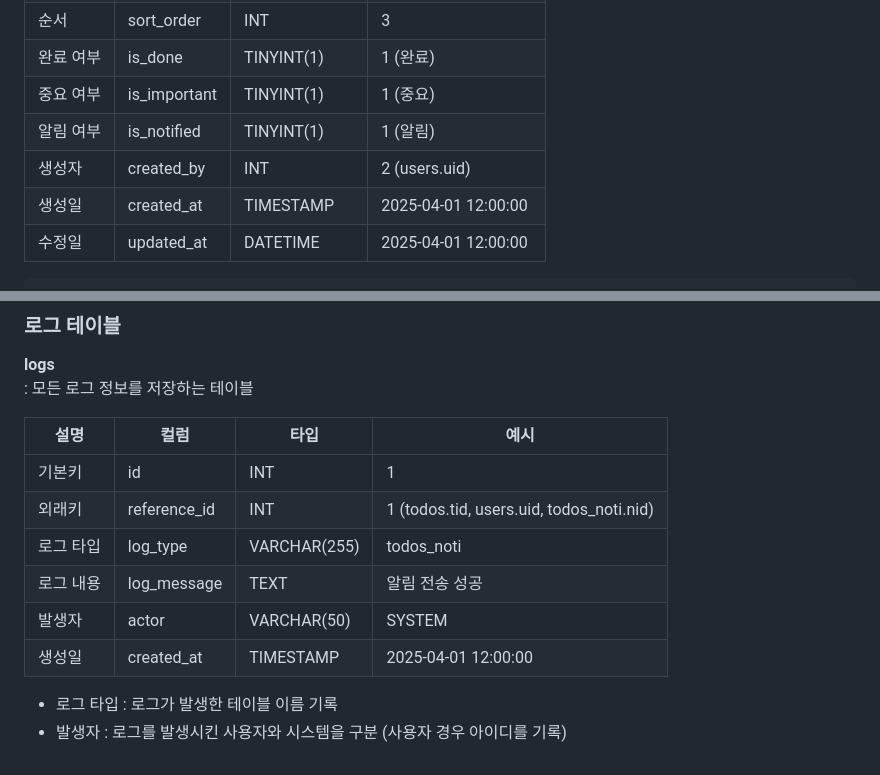
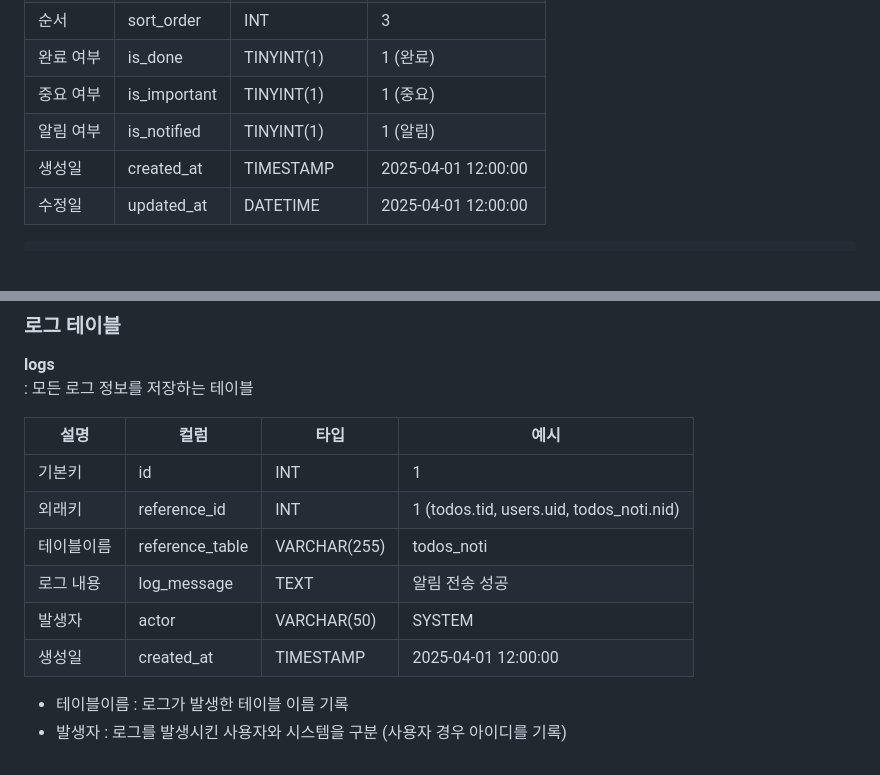
Before and after one commit to wlswn0406/app.task, a Markdown page: task-database/README.md, 2 parts joined by grey strips. Drawn GitHub-style; blank space fills up the shorter version.

Commit message:
docs: 로그 테이블 컬럼명 수정

```diff
--- a/task-database/README.md
+++ b/task-database/README.md
@@ -93,7 +93,6 @@ sudo kill -9 <PID>
 완료 여부 | is_done | TINYINT(1) | 1 (완료)
 중요 여부 | is_important | TINYINT(1) | 1 (중요)
 알림 여부 | is_notified | TINYINT(1) | 1 (알림)
-생성자 | created_by | INT | 2 (users.uid)
 생성일 | created_at | TIMESTAMP | 2025-04-01 12:00:00
 수정일 | updated_at | DATETIME | 2025-04-01 12:00:00
 
@@ -135,10 +134,10 @@ sudo kill -9 <PID>
 ---|---|---|---
 기본키 | id | INT | 1
 외래키 | reference_id | INT | 1 (todos.tid, users.uid, todos_noti.nid)
-로그 타입 | log_type | VARCHAR(255) | todos_noti
+테이블이름 | reference_table | VARCHAR(255) | todos_noti
 로그 내용 | log_message | TEXT | 알림 전송 성공
 발생자 | actor | VARCHAR(50) | SYSTEM
 생성일 | created_at | TIMESTAMP | 2025-04-01 12:00:00
 
-- 로그 타입 : 로그가 발생한 테이블 이름 기록
+- 테이블이름 : 로그가 발생한 테이블 이름 기록
 - 발생자 : 로그를 발생시킨 사용자와 시스템을 구분 (사용자 경우 아이디를 기록)
```
